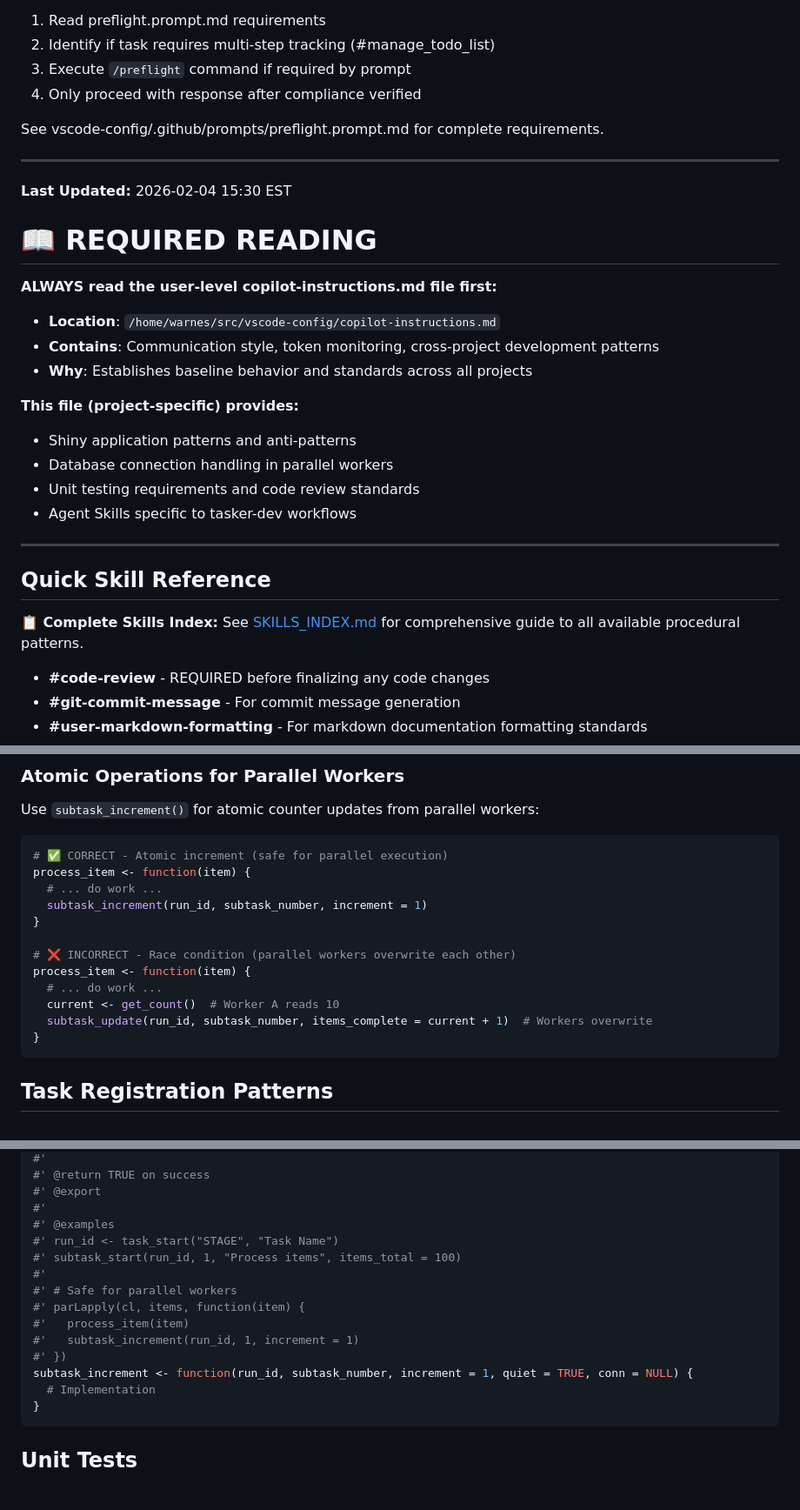
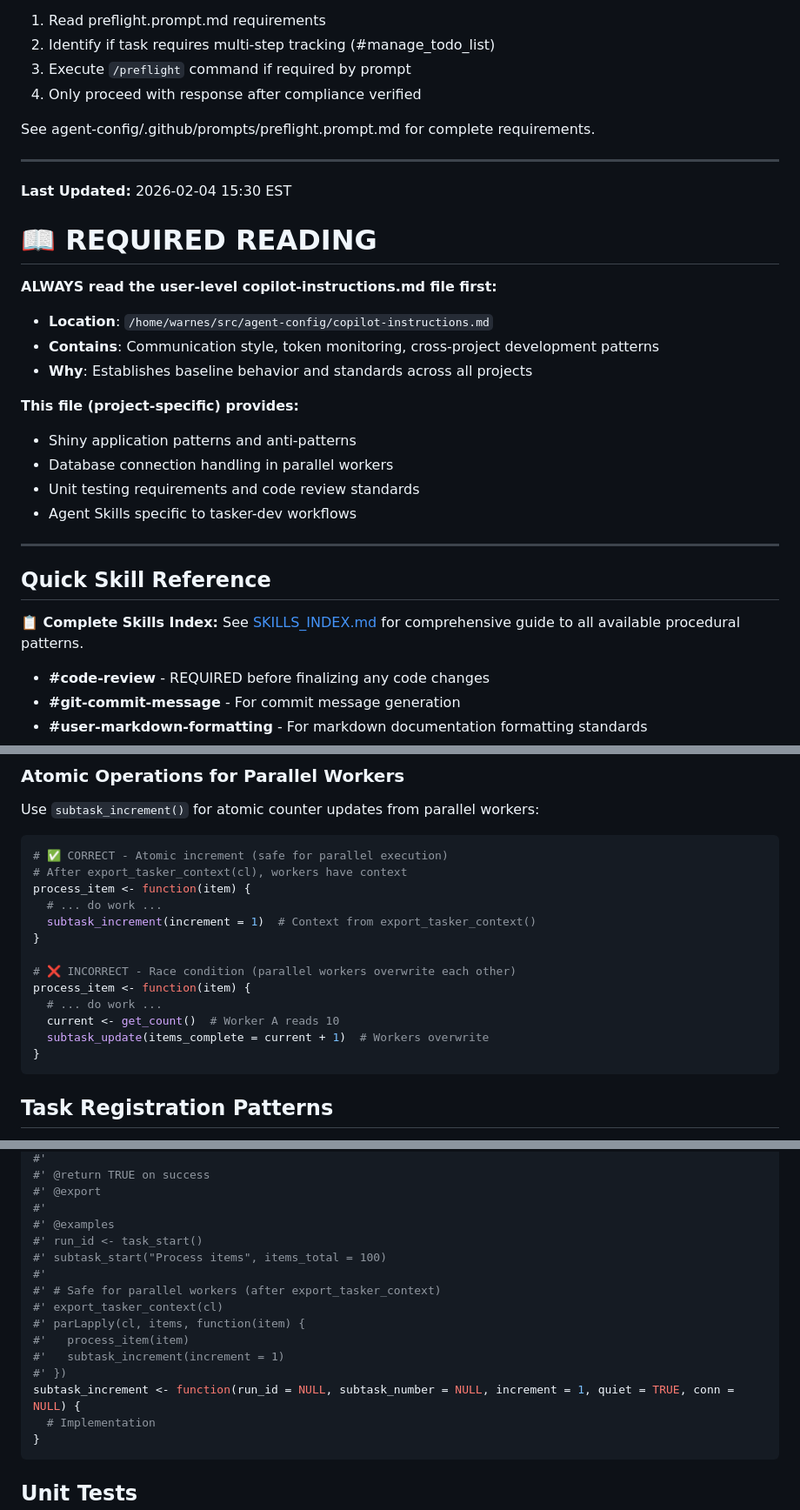
Before and after one commit to Broadband-Catalysts/tasker, a Markdown page: .github/copilot-instructions.md, 3 parts joined by grey strips. Shown at 87% size. Rendered like a GitHub page; blank space fills up the shorter version.

````diff
--- a/.github/copilot-instructions.md
+++ b/.github/copilot-instructions.md
@@ -10,7 +10,7 @@
 3. Execute `/preflight` command if required by prompt
 4. Only proceed with response after compliance verified
 
-See vscode-config/.github/prompts/preflight.prompt.md for complete requirements.
+See agent-config/.github/prompts/preflight.prompt.md for complete requirements.
 
 ---
 
@@ -19,7 +19,7 @@ See vscode-config/.github/prompts/preflight.prompt.md for complete requirements.
 # 📖 REQUIRED READING
 
 **ALWAYS read the user-level copilot-instructions.md file first:**
-- **Location**: `/home/warnes/src/vscode-config/copilot-instructions.md`
+- **Location**: `/home/warnes/src/agent-config/copilot-instructions.md`
 - **Contains**: Communication style, token monitoring, cross-project development patterns
 - **Why**: Establishes baseline behavior and standards across all projects
 
@@ -163,16 +163,17 @@ Use `subtask_increment()` for atomic counter updates from parallel workers:
 
 ```r
 # ✅ CORRECT - Atomic increment (safe for parallel execution)
+# After export_tasker_context(cl), workers have context
 process_item <- function(item) {
   # ... do work ...
-  subtask_increment(run_id, subtask_number, increment = 1)
+  subtask_increment(increment = 1)  # Context from export_tasker_context()
 }
 
 # ❌ INCORRECT - Race condition (parallel workers overwrite each other)
 process_item <- function(item) {
   # ... do work ...
   current <- get_count()  # Worker A reads 10
-  subtask_update(run_id, subtask_number, items_complete = current + 1)  # Workers overwrite
+  subtask_update(items_complete = current + 1)  # Workers overwrite
 }
 ```
 
@@ -367,15 +368,16 @@ All exported functions must have roxygen2 documentation:
 #' @export
 #'
 #' @examples
-#' run_id <- task_start("STAGE", "Task Name")
-#' subtask_start(run_id, 1, "Process items", items_total = 100)
+#' run_id <- task_start()
+#' subtask_start("Process items", items_total = 100)
 #'
-#' # Safe for parallel workers
+#' # Safe for parallel workers (after export_tasker_context)
+#' export_tasker_context(cl)
 #' parLapply(cl, items, function(item) {
 #'   process_item(item)
-#'   subtask_increment(run_id, 1, increment = 1)
+#'   subtask_increment(increment = 1)
 #' })
-subtask_increment <- function(run_id, subtask_number, increment = 1, quiet = TRUE, conn = NULL) {
+subtask_increment <- function(run_id = NULL, subtask_number = NULL, increment = 1, quiet = TRUE, conn = NULL) {
   # Implementation
 }
 ```
````
Also changed, not shown: other parts of .github/copilot-instructions.md (+1 -1 lines).
